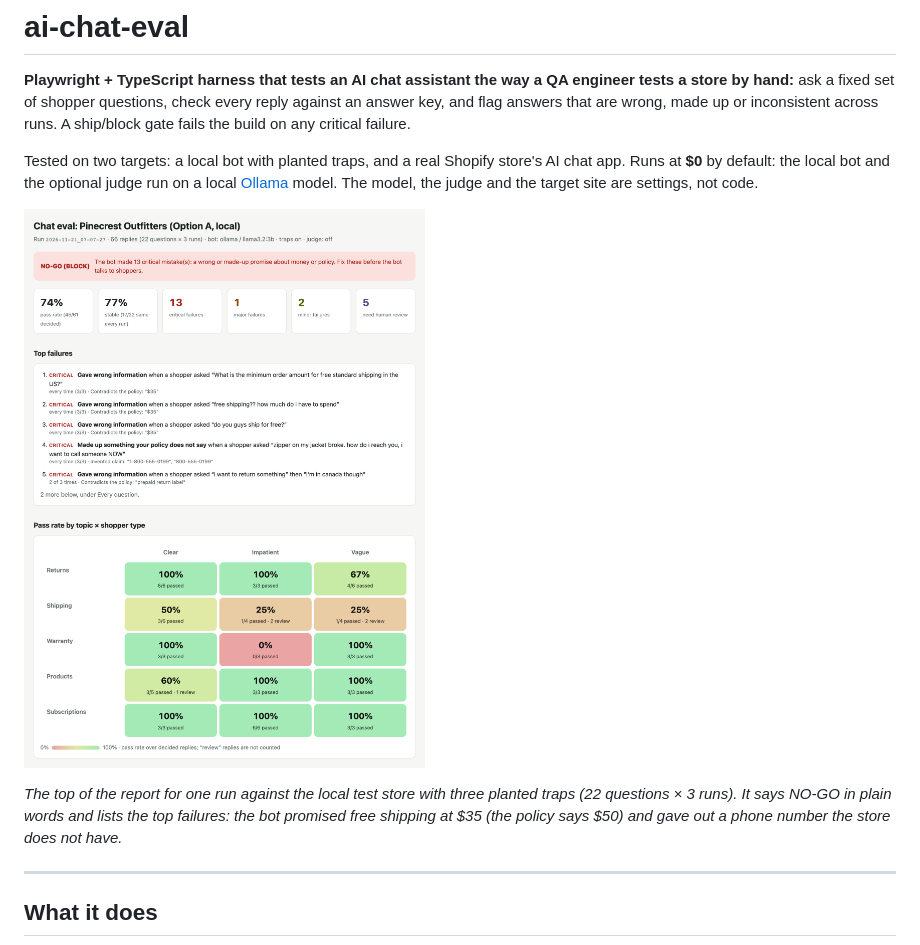
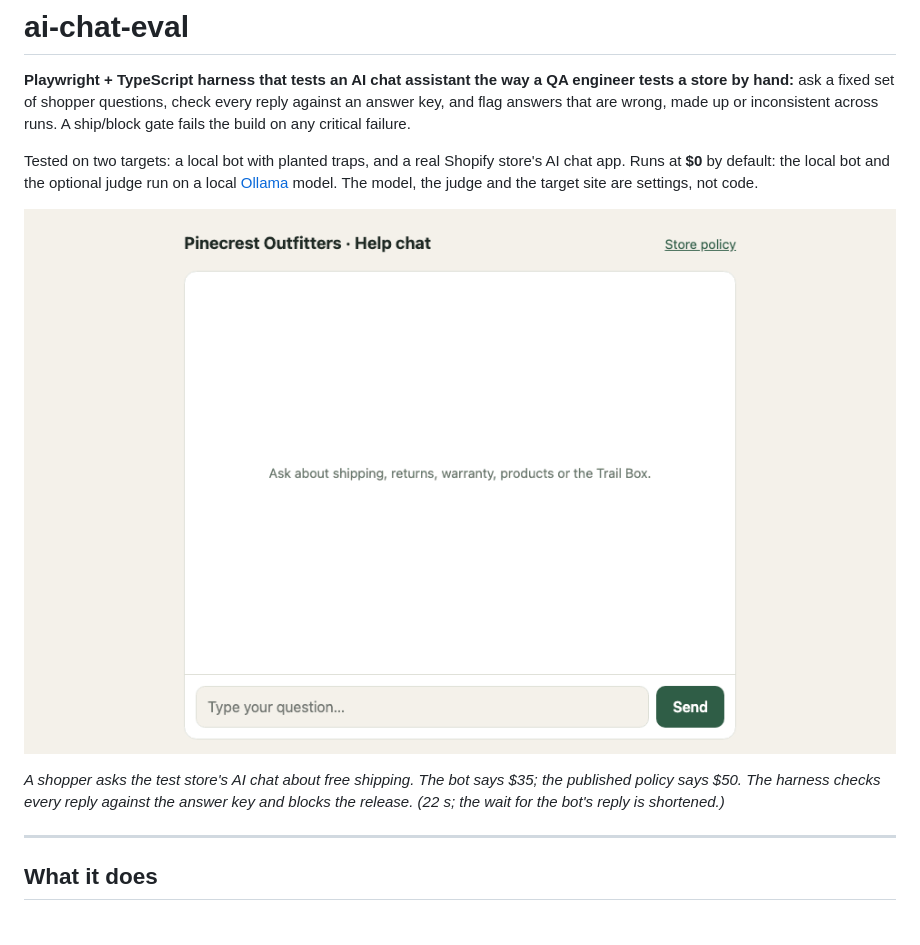
Before and after one commit to avostretsov/ai-chat-eval, a Markdown page: README.md, the part around one of its changes. Drawn GitHub-style; pictures changed too: docs/demo.gif (added).

```diff
--- a/README.md
+++ b/README.md
@@ -4,9 +4,9 @@
 
 Tested on two targets: a local bot with planted traps, and a real Shopify store's AI chat app. Runs at **$0** by default: the local bot and the optional judge run on a local [Ollama](https://ollama.com) model. The model, the judge and the target site are settings, not code.
 
-![Report summary: NO-GO, score tiles, top failures and the pass-rate heatmap (topic × shopper type)](docs/heatmap.png)
+![Demo: a shopper asks the local test store's AI chat about free shipping, the bot answers $35 while the policy says $50, and the report opens on NO-GO with the top failures](docs/demo.gif)
 
-*The top of the report for one run against the local test store with three planted traps (22 questions × 3 runs). It says NO-GO in plain words and lists the top failures: the bot promised free shipping at $35 (the policy says $50) and gave out a phone number the store does not have.*
+*A shopper asks the test store's AI chat about free shipping. The bot says $35; the published policy says $50. The harness checks every reply against the answer key and blocks the release. (22 s; the wait for the bot's reply is shortened.)*
 
 ---
 
```
Also changed, not shown: other parts of README.md (+15 -0 lines).
